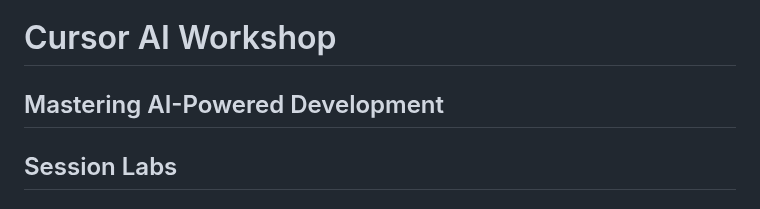
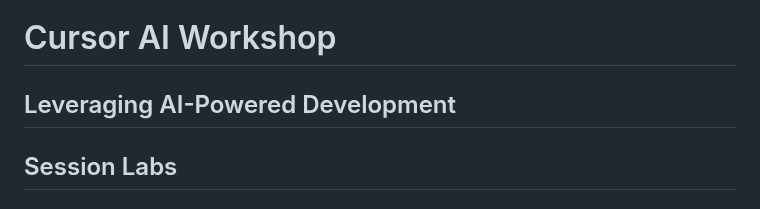
Before and after one commit to skillrepos/cursor, a Markdown page: labs.md, the part around the change. Drawn GitHub-style.

Commit message:
Update workshop title to 'Leveraging AI-Powered Development'

```diff
--- a/labs.md
+++ b/labs.md
@@ -1,5 +1,5 @@
 # Cursor AI Workshop
-## Mastering AI-Powered Development
+## Leveraging AI-Powered Development
 ## Session Labs
 ## Revision 1.0 - 10/19/25
 
```
